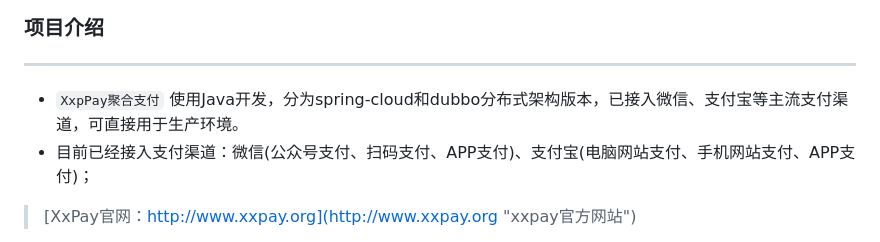
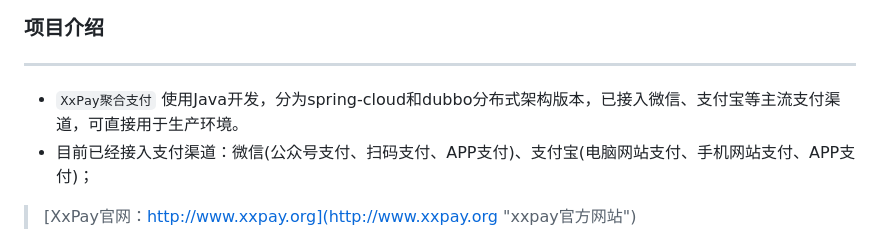
Before and after one commit to mklhollund064718/nextjs-project, a Markdown page: README.md, the part around the change. Rendered like a GitHub page.

Commit message:
修改测试代码

```diff
--- a/README.md
+++ b/README.md
@@ -4,7 +4,7 @@
 ### 项目介绍
 ***
 
-- `XxpPay聚合支付` 使用Java开发，分为spring-cloud和dubbo分布式架构版本，已接入微信、支付宝等主流支付渠道，可直接用于生产环境。
+- `XxPay聚合支付` 使用Java开发，分为spring-cloud和dubbo分布式架构版本，已接入微信、支付宝等主流支付渠道，可直接用于生产环境。
 - 目前已经接入支付渠道：微信(公众号支付、扫码支付、APP支付)、支付宝(电脑网站支付、手机网站支付、APP支付)；
 
 > [XxPay官网：http://www.xxpay.org](http://www.xxpay.org "xxpay官方网站")
```
